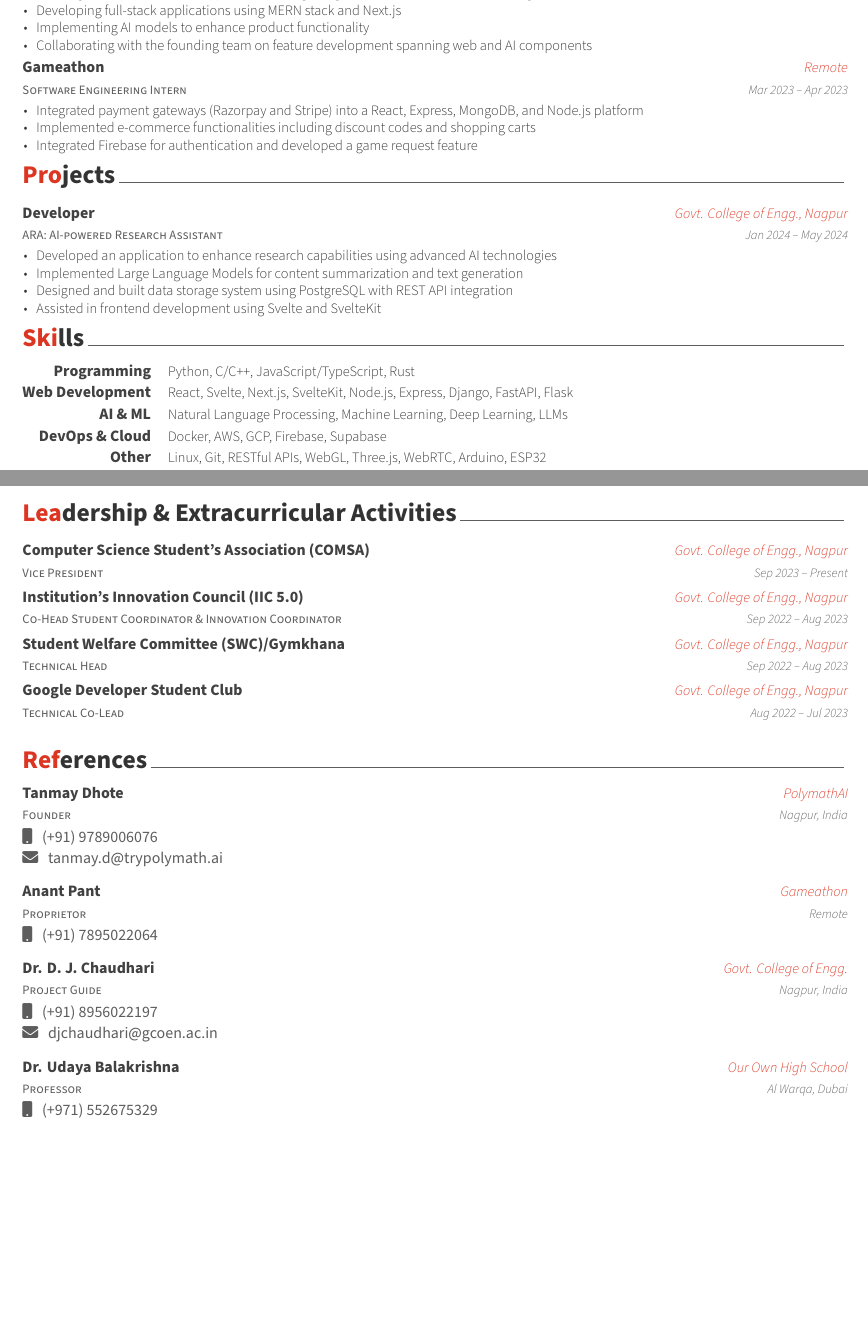
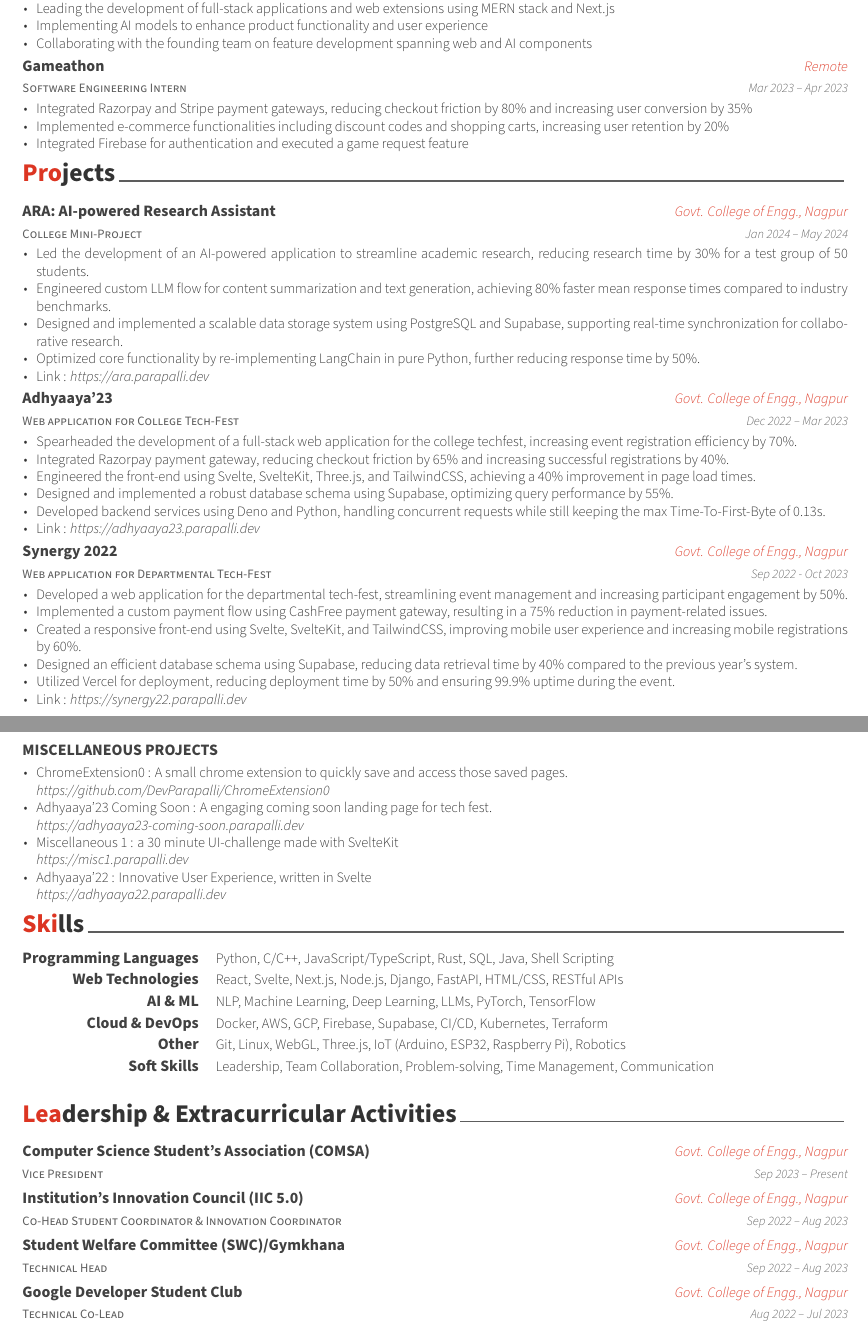
Before and after one commit to DevParapalli/DevParapalli, a LaTeX CV (cv.tex): two parts of pages 1 and 2 of 2, joined at a grey line, cut so that both start at the same text, the shorter picture padded with empty space. Compiled offline with XeLaTeX.

Commit message:
updated resume more

```diff
--- a/cv.tex
+++ b/cv.tex
@@ -22,7 +22,9 @@
 \github{DevParapalli}
 \linkedin{devparapalli}
 
-% \quote{"Passionate about innovation and problem-solving in computer science and artificial intelligence."}
+% \researchgate{Devansh_Parapalli}
+
+\quote{"Innovative Computer Science student and Web Developer with a passion for AI and machine learning. \\ Experienced in full-stack development, with a track record of creating efficient, user-friendly applications. \\ Strong leadership skills demonstrated through various extracurricular roles."}
 
 %-------------------------------------------------------------------------------
 \begin{document}
@@ -78,9 +80,9 @@
   {Jun 2024 -- Present}
   {
     \begin{cvitems}
-      \item {Working on AI-powered web applications, integrating NLP, LLMs, and machine learning into web interfaces}
-      \item {Developing full-stack applications using MERN stack and Next.js}
-      \item {Implementing AI models to enhance product functionality}
+      \item {Creating AI-powered web application, increasing content organziation efficiency by 40\% through integration of NLP, LLMs, and machine learning.}
+      \item {Leading the development of full-stack applications and web extensions using MERN stack and Next.js}
+      \item {Implementing AI models to enhance product functionality and user experience}
       \item {Collaborating with the founding team on feature development spanning web and AI components}
     \end{cvitems}
   }
@@ -94,9 +96,9 @@
   {Mar 2023 -- Apr 2023}
   {
     \begin{cvitems}
-      \item {Integrated payment gateways (Razorpay and Stripe) into a React, Express, MongoDB, and Node.js platform}
-      \item {Implemented e-commerce functionalities including discount codes and shopping carts}
-      \item {Integrated Firebase for authentication and developed a game request feature}
+      \item {Integrated Razorpay and Stripe payment gateways, reducing checkout friction by 80\% and increasing user conversion by 35\%}
+      \item {Implemented e-commerce functionalities including discount codes and shopping carts, increasing user retention by 20\%}
+      \item {Integrated Firebase for authentication and executed a game request feature}
     \end{cvitems}
   }
 
@@ -110,18 +112,75 @@
 \begin{cventries}
 
 \cventry
+  {College Mini-Project}
   {ARA: AI-powered Research Assistant}
-  {Developer}
   {Govt. College of Engg., Nagpur}
   {Jan 2024 -- May 2024}
   {
     \begin{cvitems}
-      \item {Developed an application to enhance research capabilities using advanced AI technologies}
-      \item {Implemented Large Language Models for content summarization and text generation}
-      \item {Designed and built data storage system using PostgreSQL with REST API integration}
-      \item {Assisted in frontend development using Svelte and SvelteKit}
+      \item {Led the development of an AI-powered application to streamline academic research, reducing research time by 30\% for a test group of 50 students.}
+      \item {Engineered custom LLM flow for content summarization and text generation, achieving 80\% faster mean response times compared to industry benchmarks.}
+      \item {Designed and implemented a scalable data storage system using PostgreSQL and Supabase, supporting real-time synchronization for collaborative research.}
+      \item {Optimized core functionality by re-implementing LangChain in pure Python, further reducing response time by 50\%.}
+      \item {Link : \href{https://ara.parapalli.dev}{\textit{https://ara.parapalli.dev}}}
     \end{cvitems}
   }
+
+  \vskip 0.35cm
+
+\cventry
+  {Web application for College Tech-Fest}
+  {Adhyaaya'23}
+  {Govt. College of Engg., Nagpur}
+  {Dec 2022 -- Mar 2023}
+  {
+    \begin{cvitems}
+      \item {Spearheaded the development of a full-stack web application for the college techfest, increasing event registration efficiency by 70\%.}
+      \item {Integrated Razorpay payment gateway, reducing checkout friction by 65\% and increasing successful registrations by 40\%.}
+      \item {Engineered the front-end using Svelte, SvelteKit, Three.js, and TailwindCSS, achieving a 40\% improvement in page load times.}
+      \item {Designed and implemented a robust database schema using Supabase, optimizing query performance by 55\%.}
+      \item {Developed backend services using Deno and Python, handling concurrent requests while still keeping the max Time-To-First-Byte of 0.13s.}
+      \item {Link : \href{https://adhyaaya23.parapalli.dev}{\textit{https://adhyaaya23.parapalli.dev}}}
+    \end{cvitems}
+  }
+
+  \vskip 0.35cm
+
+\cventry
+{Web application for Departmental Tech-Fest}
+{Synergy 2022}
+{Govt. College of Engg., Nagpur}
+{Sep 2022 - Oct 2023}
+{
+  \begin{cvitems}
+    \item {Developed a web application for the departmental tech-fest, streamlining event management and increasing participant engagement by 50\%.}
+      \item {Implemented a custom payment flow using CashFree payment gateway, resulting in a 75\% reduction in payment-related issues.}
+      \item {Created a responsive front-end using Svelte, SvelteKit, and TailwindCSS, improving mobile user experience and increasing mobile registrations by 60\%.}
+      \item {Designed an efficient database schema using Supabase, reducing data retrieval time by 40\% compared to the previous year's system.}
+      \item {Utilized Vercel for deployment, reducing deployment time by 50\% and ensuring 99.9\% uptime during the event.}
+    \item {Link : \href{https://synergy22.parapalli.dev}{\textit{https://synergy22.parapalli.dev}}}
+  \end{cvitems}
+}
+
+% \vskip 0.5cm
+
+\cventry
+{}
+{\uppercase{Miscellaneous Projects}}
+{}
+{}
+{
+  \vspace{-0.45cm}
+  \begin{cvitems}
+    % \item {Utilized Svelte, SvelteKit, TailwindCSS, TypeScript and Three.js across multiple projects for efficient frontend development.}
+    \item {ChromeExtension0 : A small chrome extension to quickly save and access those saved pages.\\ \href{https://github.com/DevParapalli/ChromeExtension0}{\textit{https://github.com/DevParapalli/ChromeExtension0}} }
+    \item {Adhyaaya'23 Coming Soon : A engaging coming soon landing page for tech fest.\\ \href{https://adhyaaya23-coming-soon.parapalli.dev}{\textit{https://adhyaaya23-coming-soon.parapalli.dev}} }
+    \item {Miscellaneous 1 : a 30 minute UI-challenge made with SvelteKit \\ \href{https://misc1.parapalli.dev}{\textit{https://misc1.parapalli.dev}} }
+    \item {Adhyaaya'22 : Innovative User Experience, written in Svelte \\ \href{https://adhyaaya22.parapalli.dev}{\textit{https://adhyaaya22.parapalli.dev}} }
+  \end{cvitems}
+}
+
+
 
 \end{cventries}
 
@@ -133,29 +192,61 @@
 \begin{cvskills}
 
 \cvskill
-  {Programming}
-  {Python, C/C++, JavaScript/TypeScript, Rust}
+  {Programming Languages}
+  {Python, C/C++, JavaScript/TypeScript, Rust, SQL, Java, Shell Scripting}
 
 \cvskill
-  {Web Development}
-  {React, Svelte, Next.js, SvelteKit, Node.js, Express, Django, FastAPI, Flask}
+  {Web Technologies}
+  {React, Svelte, Next.js, Node.js, Django, FastAPI, HTML/CSS, RESTful APIs}
 
 \cvskill
   {AI \& ML}
-  {Natural Language Processing, Machine Learning, Deep Learning, LLMs}
+  {NLP, Machine Learning, Deep Learning, LLMs, PyTorch, TensorFlow}
 
 \cvskill
-  {DevOps \& Cloud}
-  {Docker, AWS, GCP, Firebase, Supabase}
+  {Cloud \& DevOps}
+  {Docker, AWS, GCP, Firebase, Supabase, CI/CD, Kubernetes, Terraform}
 
 \cvskill
   {Other}
-  {Linux, Git, RESTful APIs, WebGL, Three.js, WebRTC, Arduino, ESP32}
+  {Git, Linux, WebGL, Three.js, IoT (Arduino, ESP32, Raspberry Pi), Robotics}
 
 \cvskill
-  {Languages}
-  {English, Hindi, Telugu}
+ {Soft Skills}
+ {Leadership, Team Collaboration, Problem-solving, Time Management, Communication}
 
 \end{cvskills}
 
-% \newpage
+%-------------------------------------------------------------------------------
+%	EXTRACURRICULAR ACTIVITIES SECTION
+%-------------------------------------------------------------------------------
+\cvsection{Leadership \& Extracurricular Activities}
+
+\begin{cventries}
+
+\cventry
+  {Vice President}
+  {Computer Science Student's Association (COMSA)}
+  {Govt. College of Engg., Nagpur}
+  {Sep 2023 -- Present}
+  {}
+
+\cventry
+  {Co-Head Student Coordinator \& Innovation Coordinator}
+  {Institution's Innovation Council (IIC 5.0)}
+  {Govt. College of Engg., Nagpur}
+  {Sep 2022 -- Aug 2023}
+  {}
+
+\cventry
+  {Technical Head}
+  {Student Welfare Committee (SWC)/Gymkhana}
+  {Govt. College of Engg., Nagpur}
+  {Sep 2022 -- Aug 2023}
+  {}
+
+\cventry
+  {Technical Co-Lead}
+  {Google Developer Student Club}
+  {Govt. College of Engg., Nagpur}
+  {Aug 2022 -- Jul 2023}
@@ -297,89 +403,54 @@
     \textbf{}
   }
 
+\vspace{-0.7cm}
 \end{cventries}
 
-%-------------------------------------------------------------------------------
-%	EXTRACURRICULAR ACTIVITIES SECTION
-%-------------------------------------------------------------------------------
-\cvsection{Leadership \& Extracurricular Activities}
-
-\begin{cventries}
-
-\cventry
-  {Vice President}
-  {Computer Science Student's Association (COMSA)}
-  {Govt. College of Engg., Nagpur}
-  {Sep 2023 -- Present}
-  {}
-
-\cventry
-  {Co-Head Student Coordinator \& Innovation Coordinator}
-  {Institution's Innovation Council (IIC 5.0)}
-  {Govt. College of Engg., Nagpur}
-  {Sep 2022 -- Aug 2023}
-  {}
-
-\cventry
-  {Technical Head}
-  {Student Welfare Committee (SWC)/Gymkhana}
-  {Govt. College of Engg., Nagpur}
-  {Sep 2022 -- Aug 2023}
-  {}
-
-\cventry
-  {Technical Co-Lead}
-  {Google Developer Student Club}
-  {Govt. College of Engg., Nagpur}
-  {Aug 2022 -- Jul 2023}
-  {}
-
-\end{cventries}
 
 %-------------------------------------------------------------------------------
-\cvsection{References}
+% \cvsection{References}
 
-\begin{cventries}
+% \begin{cventries}
 
-\cventry
-  {Founder}
-  {Tanmay Dhote}
-  {PolymathAI}
-  {Nagpur, India}
-  {}
-  \raggedright{\small\faMobile \hspace{4pt} (+91) 9789006076 \\
-  \faEnvelope \hspace{4pt} tanmay.d@trypolymath.ai}
+% \cventry
+%   {Founder}
+%   {Tanmay Dhote}
+%   {PolymathAI}
+%   {Nagpur, India}
+%   {}
+%   \raggedright{\small\faMobile \hspace{4pt} (+91) 9789006076 \\
+%   \faEnvelope \hspace{4pt} tanmay.d@trypolymath.ai}
 
-  \vskip 0.25cm
+%   \vskip 0.25cm
 
-  \cventry
-  {Proprietor}
-  {Anant Pant}
-  {Gameathon}
-  {Remote}
-  {}
-  \raggedright{\small\faMobile \hspace{4pt} (+91) 7895022064 }
+%   \cventry
+%   {Proprietor}
+%   {Anant Pant}
+%   {Gameathon}
+%   {Remote}
+%   {}
+%   \raggedright{\small\faMobile \hspace{4pt} (+91) 7895022064 }
 
-  \vskip 0.25cm
+%   \vskip 0.25cm
 
-  \cventry
-  {Project Guide}
-  {Dr. D. J. Chaudhari}
-  {Govt. College of Engg.}
-  {Nagpur, India}
-  {}
-  \raggedright{\small\faMobile \hspace{4pt} (+91) 8956022197 \\
-  \faEnvelope \hspace{4pt} djchaudhari@gcoen.ac.in}
+%   \cventry
+%   {Project Guide}
+%   {Dr. D. J. Chaudhari}
+%   {Govt. College of Engg.}
+%   {Nagpur, India}
+%   {}
+%   \raggedright{\small\faMobile \hspace{4pt} (+91) 8956022197 \\
+%   \faEnvelope \hspace{4pt} djchaudhari@gcoen.ac.in}
 
-  \vskip 0.25cm
+%   \vskip 0.25cm
 
-  \cventry
-  {Professor}
-  {Dr. Udaya Balakrishna}
-  {Our Own High School}
-  {Al Warqa, Dubai}
-  {}
-  \raggedright{\small\faMobile \hspace{4pt} (+971) 552675329}
+%   \cventry
+%   {Professor}
+%   {Dr. Udaya Balakrishna}
+%   {Our Own High School}
+%   {Al Warqa, Dubai}
+%   {}
+%   \raggedright{\small\faMobile \hspace{4pt} (+971) 552675329}
 
 
 
```
Also changed, not shown: cv.pdf, cv.tex (87 more changed lines).
